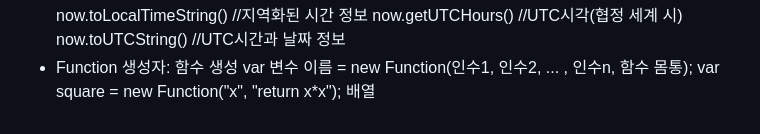
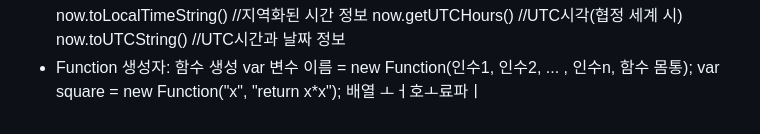
Before and after one commit to jmni817/2023-2-FrontEnd-Study, a Markdown page: Week1/WIL1.md, the part around the change. GitHub-like rendering.

Commit message:
Week1 과제 제출

```diff
--- a/Week1/WIL1.md
+++ b/Week1/WIL1.md
@@ -150,3 +150,4 @@
     var 변수 이름 = new Function(인수1, 인수2, ... , 인수n, 함수 몸통);
       var square = new Function("x", "return x*x");
  배열
+ ㅗㅓ호ㅗ료파ㅣ
```
